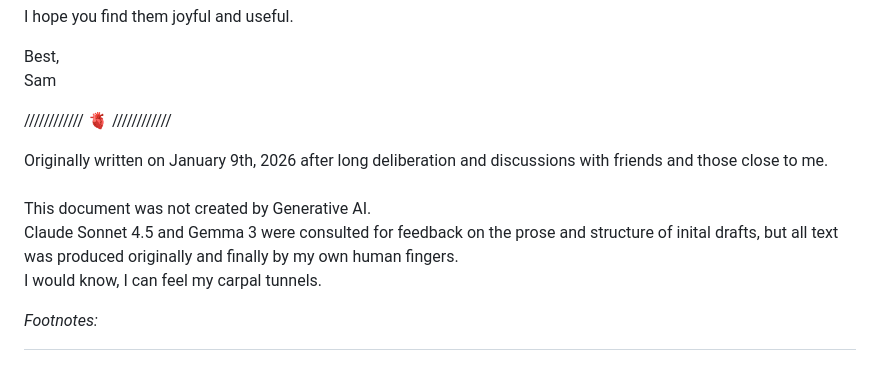
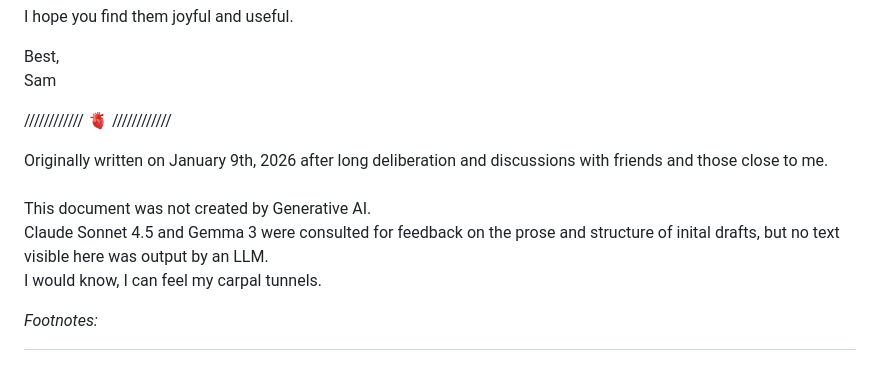
Before and after one commit to robog-two/robog-net-portfolio, a Markdown page: src/docs/generative-ai-usage.md, the part around the change. GitHub-like rendering.

Commit message:
Make wording more clear

```diff
--- a/src/docs/generative-ai-usage.md
+++ b/src/docs/generative-ai-usage.md
@@ -59,7 +59,7 @@ Sam
 
 <p style="text-align: center; margin-top: 50px; margin-bottom: 120px; width: 100%;">//////////// 🫀 ////////////</p>
 
-<p style="text-align: center; margin-bottom: 350px; width: 100%;">Originally written on January 9th, 2026 after long deliberation and discussions with friends and those close to me.<br/><br/>This document was not created by Generative AI.<br/>Claude Sonnet 4.5 and Gemma 3 were consulted for feedback on the prose and structure of inital drafts, but all text was produced originally and finally by my own human fingers.<br/>I would know, I can feel my carpal tunnels.</p>
+<p style="text-align: center; margin-bottom: 350px; width: 100%;">Originally written on January 9th, 2026 after long deliberation and discussions with friends and those close to me.<br/><br/>This document was not created by Generative AI.<br/>Claude Sonnet 4.5 and Gemma 3 were consulted for feedback on the prose and structure of inital drafts, but no text visible here was output by an LLM.<br/>I would know, I can feel my carpal tunnels.</p>
 
 
 *Footnotes:*
```
